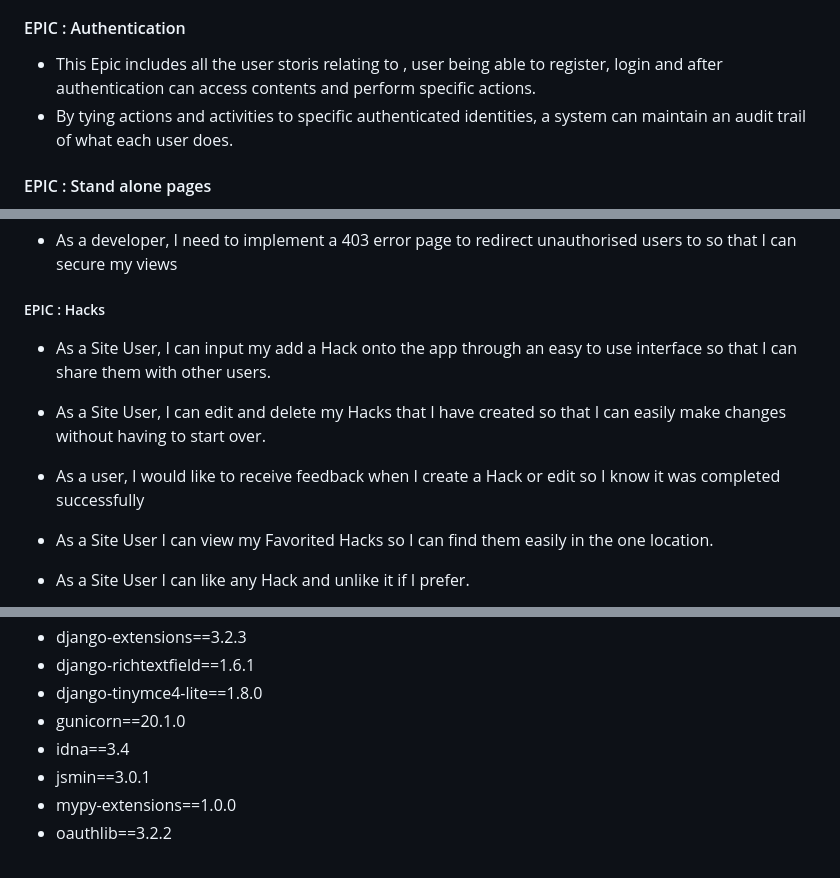
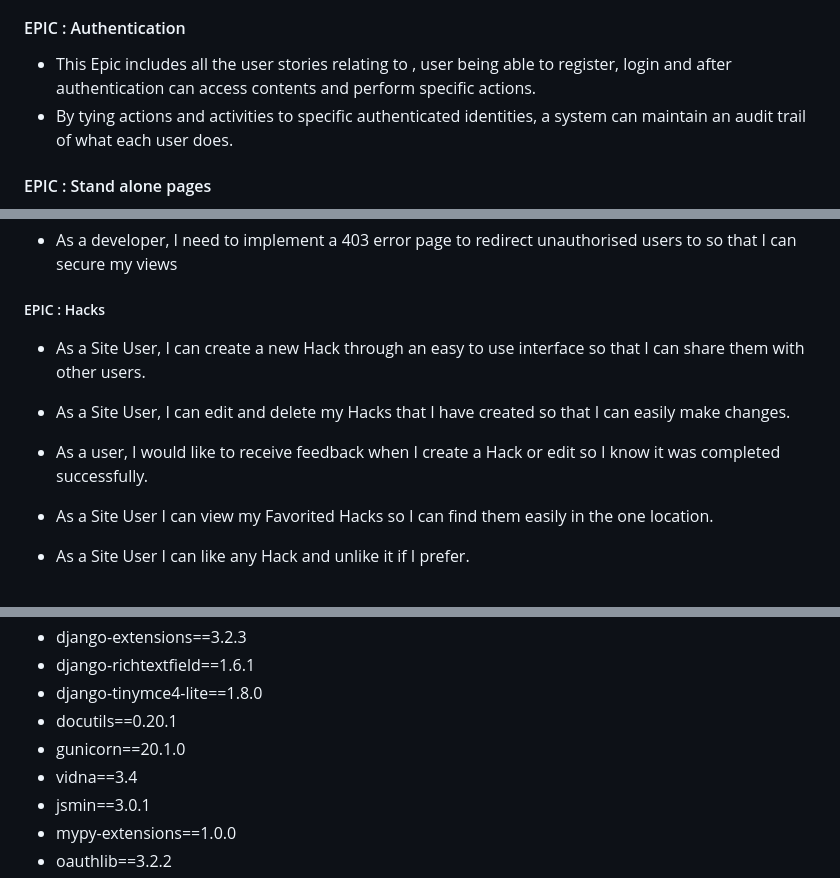
Before and after one commit to pzompa/PP4-Practical-Life-Hacks, a Markdown page: README.md, 3 parts joined by grey strips. Rendered like a GitHub page.

Commit message:
Update readme file and related testing file

```diff
--- a/README.md
+++ b/README.md
@@ -84,7 +84,7 @@ This project was developed based on agile methodologies.
 
 #### EPIC : Authentication
 
-- This Epic includes all the user storis relating to , user being able to register, login and after authentication can access contents and perform specific actions.
+- This Epic includes all the user stories relating to , user being able to register, login and after authentication can access contents and perform specific actions.
 - By tying actions and activities to specific authenticated identities, a system can maintain an audit trail of what each user does.
 
 #### EPIC : Stand alone pages
@@ -175,12 +176,11 @@ The following user stories were completed.
 
 ##### EPIC : Hacks
 
-- As a Site User, I can input my add a Hack onto the app through an easy to use interface so that I can share them with other users.
+- As a Site User, I can create a new Hack through an easy to use interface so that I can share them with other users.
 
-- As a Site User, I can edit and delete my Hacks that I have created so that I can easily make changes without having to start over.
+- As a Site User, I can edit and delete my Hacks that I have created so that I can easily make changes.
 
-- As a user, I would like to receive feedback when I create a Hack or edit so I know it was completed successfully
-
+- As a user, I would like to receive feedback when I create a Hack or edit so I know it was completed successfully.
 
 - As a Site User I can view my Favorited Hacks so I can find them easily in the one location.
 
@@ -347,8 +347,9 @@ These fonts were imported via Google Fonts.
 - django-extensions==3.2.3
 - django-richtextfield==1.6.1
 - django-tinymce4-lite==1.8.0
+- docutils==0.20.1
 - gunicorn==20.1.0
-- idna==3.4
+- vidna==3.4
 - jsmin==3.0.1
 - mypy-extensions==1.0.0
 - oauthlib==3.2.2
```
Also changed, not shown: other parts of README.md (+6 -4 lines), TESTING.md (+4 -3 lines).
